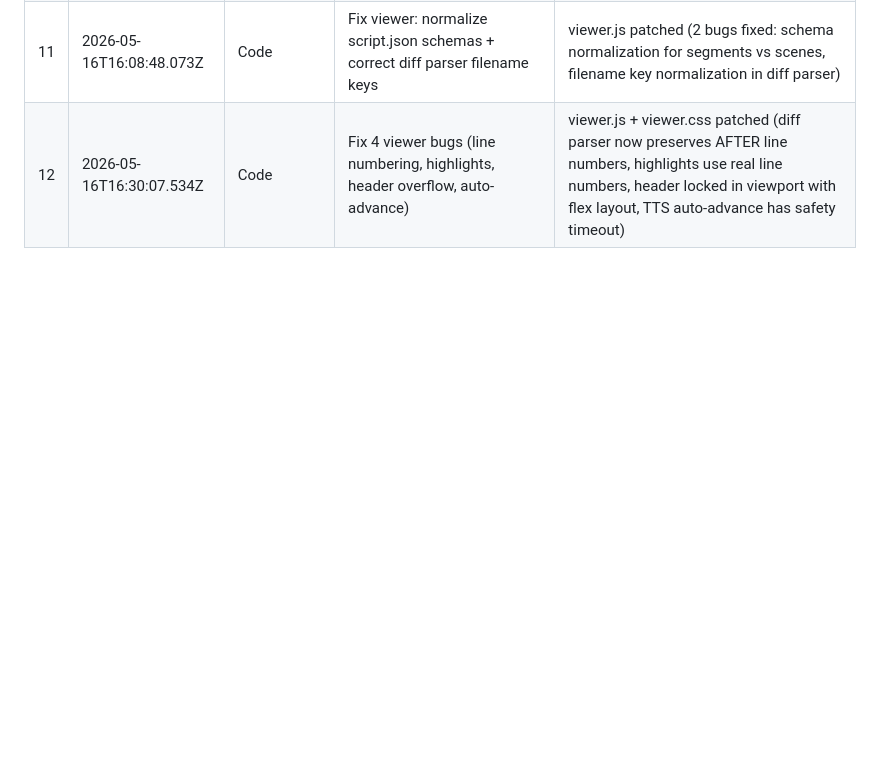
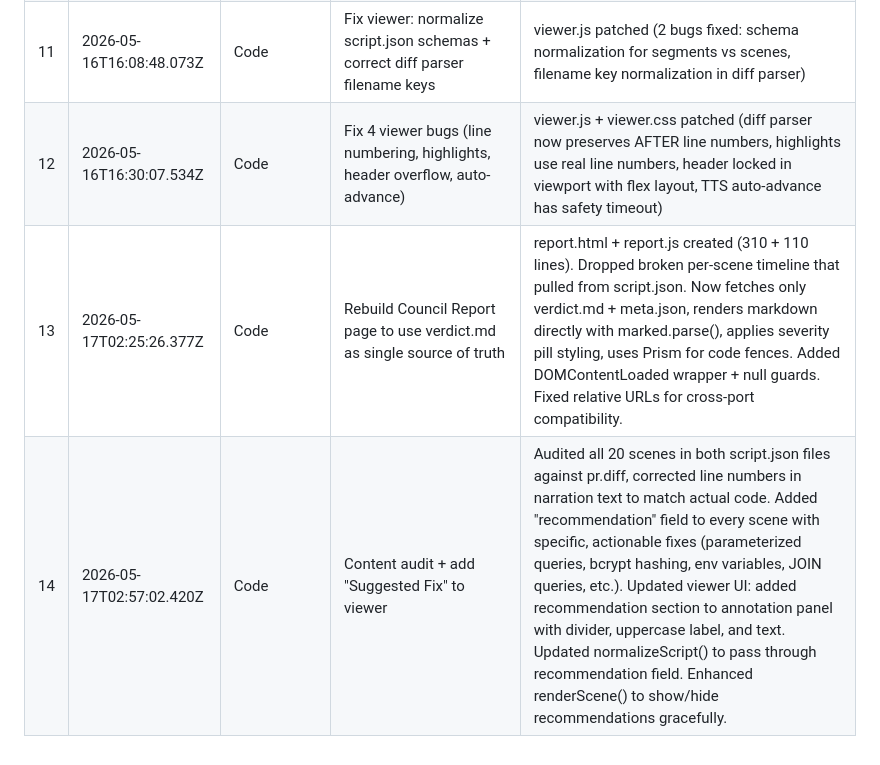
Before and after one commit to abdullahahsen05/bob-council, a Markdown page: docs/how-we-used-bob.md, the part around the change. Rendered like a GitHub page; blank space fills up the shorter version.

Commit message:
docs: add session logs for report rebuild and suggested fixes feature

```diff
--- a/docs/how-we-used-bob.md
+++ b/docs/how-we-used-bob.md
@@ -37,3 +37,5 @@ A live log of every Bob session in building Bob Council.
 | 10 | 2026-05-16T15:51:04.621Z | Code | Build viewer v1: landing page + walkthrough player with TTS narration | viewer/index.html (97 lines), viewer.js (467 lines), viewer.css (588 lines), updated deploy workflow |
 | 11 | 2026-05-16T16:08:48.073Z | Code | Fix viewer: normalize script.json schemas + correct diff parser filename keys | viewer.js patched (2 bugs fixed: schema normalization for segments vs scenes, filename key normalization in diff parser) |
 | 12 | 2026-05-16T16:30:07.534Z | Code | Fix 4 viewer bugs (line numbering, highlights, header overflow, auto-advance) | viewer.js + viewer.css patched (diff parser now preserves AFTER line numbers, highlights use real line numbers, header locked in viewport with flex layout, TTS auto-advance has safety timeout) |
+| 13 | 2026-05-17T02:25:26.377Z | Code | Rebuild Council Report page to use verdict.md as single source of truth | report.html + report.js created (310 + 110 lines). Dropped broken per-scene timeline that pulled from script.json. Now fetches only verdict.md + meta.json, renders markdown directly with marked.parse(), applies severity pill styling, uses Prism for code fences. Added DOMContentLoaded wrapper + null guards. Fixed relative URLs for cross-port compatibility. |
+| 14 | 2026-05-17T02:57:02.420Z | Code | Content audit + add "Suggested Fix" to viewer | Audited all 20 scenes in both script.json files against pr.diff, corrected line numbers in narration text to match actual code. Added "recommendation" field to every scene with specific, actionable fixes (parameterized queries, bcrypt hashing, env variables, JOIN queries, etc.). Updated viewer UI: added recommendation section to annotation panel with divider, uppercase label, and text. Updated normalizeScript() to pass through recommendation field. Enhanced renderScene() to show/hide recommendations gracefully. |
```
